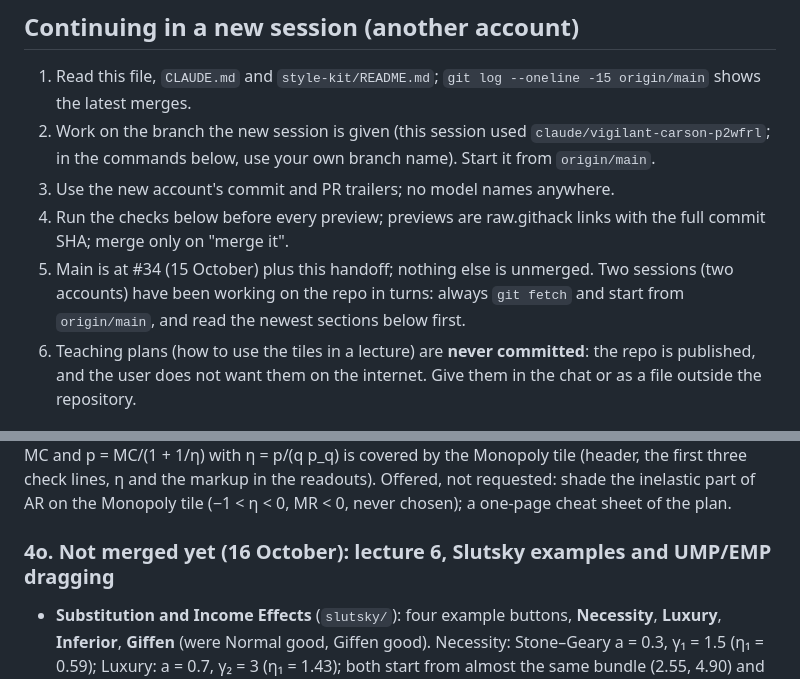
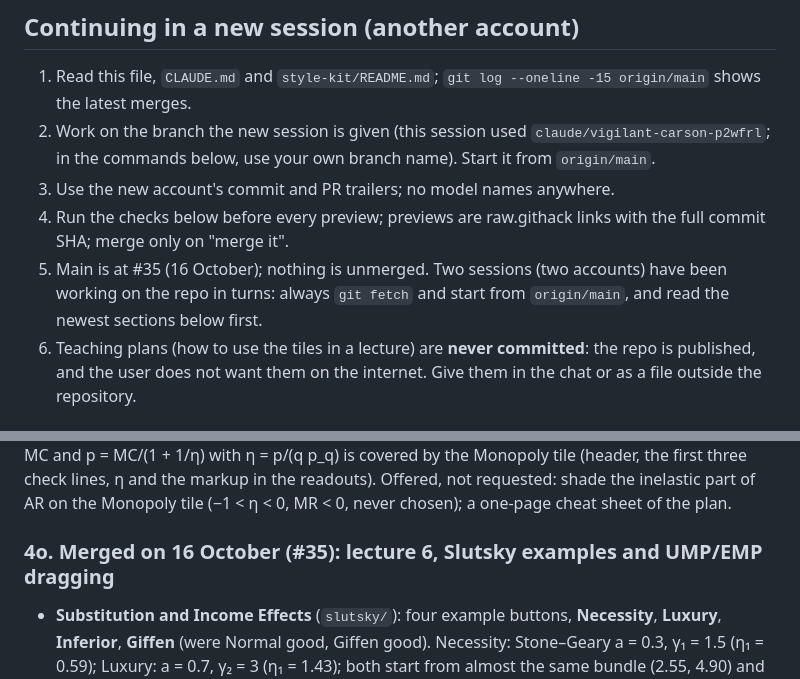
Before and after one commit to LukasLaffers/microvis, a Markdown page: HANDOFF.md, 2 parts joined by grey strips. Rendered like a GitHub page.

Commit message:
Handoff: lecture 6 changes merged (#35)
Co-Authored-By: Claude Opus 5.5 <noreply@anthropic.com>
Claude-Session: https://claude.ai/code/session_01UiA253nUvTRc8QEvZCthoj

```diff
--- a/HANDOFF.md
+++ b/HANDOFF.md
@@ -13,7 +13,7 @@ Repo `LukasLaffers/microvis`, live at https://lukaslaffers.github.io/microvis/ (
 2. Work on the branch the new session is given (this session used `claude/vigilant-carson-p2wfrl`; in the commands below, use your own branch name). Start it from `origin/main`.
 3. Use the new account's commit and PR trailers; no model names anywhere.
 4. Run the checks below before every preview; previews are raw.githack links with the full commit SHA; merge only on "merge it".
-5. Main is at #34 (15 October) plus this handoff; nothing else is unmerged. Two sessions (two accounts) have been working on the repo in turns: always `git fetch` and start from `origin/main`, and read the newest sections below first.
+5. Main is at #35 (16 October); nothing is unmerged. Two sessions (two accounts) have been working on the repo in turns: always `git fetch` and start from `origin/main`, and read the newest sections below first.
 6. Teaching plans (how to use the tiles in a lecture) are **never committed**: the repo is published, and the user does not want them on the internet. Give them in the chat or as a file outside the repository.
 
 ## Start here: what is open
@@ -107,7 +107,7 @@ User: the positive externality should look as "nice and crispy" as the negative
 ### 4n. 15 October: teaching plan for lecture 5 (no code change)
 The user asked, on the day of lecture 5 ("The firm and the market / Consumer preferences", notes dated 15 October), for a walk-through of the lecture: at which point to show which tile and exactly what to click. (It was first committed as `plans/teaching-lecture-5.md`; on 16 October the user asked to remove it, it must not be on the internet: removed, and the branch rewritten without that commit.) Also answered that day, no change needed: the monopoly first-order condition p + p′q = MC and p = MC/(1 + 1/η) with η = p/(q p_q) is covered by the Monopoly tile (header, the first three check lines, η and the markup in the readouts). Offered, not requested: shade the inelastic part of AR on the Monopoly tile (−1 < η < 0, MR < 0, never chosen); a one-page cheat sheet of the plan.
 
-### 4o. Not merged yet (16 October): lecture 6, Slutsky examples and UMP/EMP dragging
+### 4o. Merged on 16 October (#35): lecture 6, Slutsky examples and UMP/EMP dragging
 - **Substitution and Income Effects** (`slutsky/`): four example buttons, **Necessity**, **Luxury**, **Inferior**, **Giffen** (were Normal good, Giffen good). Necessity: Stone–Geary a = 0.3, γ₁ = 1.5 (η₁ = 0.59); Luxury: a = 0.7, γ₂ = 3 (η₁ = 1.43); both start from almost the same bundle (2.55, 4.90) and (2.45, 5.10) at p = (2, 1), y = 10, p₁ 2 → 1, so only η differs: income effects 0.84 and 1.88 (substitution 0.66 and 0.57). Inferior (not Giffen): the 'humped' preferences of Engel Curves E (c = 4, K = 2), y = 8: substitution 2.64, income −1.34, total 1.30; its formula is hidden like the Giffen one (user: do not show functions unless necessary); in the Preferences list as "Inferior good". `classify` returns η and `normal`: necessity / luxury / unit. Headline, caption sentence (both views) and the badge say which kind. Tests: η against an independent difference, the four classifications, the luxury's income effect more than twice the necessity's.
 - **UMP and EMP** (`demand-duality/`): UMP: budget set and line fixed, the user drags an indifference curve (the one income kU·y would reach; faint curves at 0.3–1.7 of y, none at 1); headline and caption say "affordable, but not the best" / "not affordable"; within 3% it snaps to the best curve and D(p,y) appears. EMP: the indifference curve fixed and the bundles with U ≥ v shaded (light blue); the user drags the budget line (cost kE·C(p,v), faint lines); "too cheap" / "reaches v, but not at the lowest cost" / snaps to the cheapest, H(p,v) appears. Local drag handler (mouse anywhere, finger on the curve or line). The user first asked for both in one picture, then withdrew it.
 - Version tag **20**.
```
Also changed, not shown: other parts of HANDOFF.md (+1 -1 lines).
